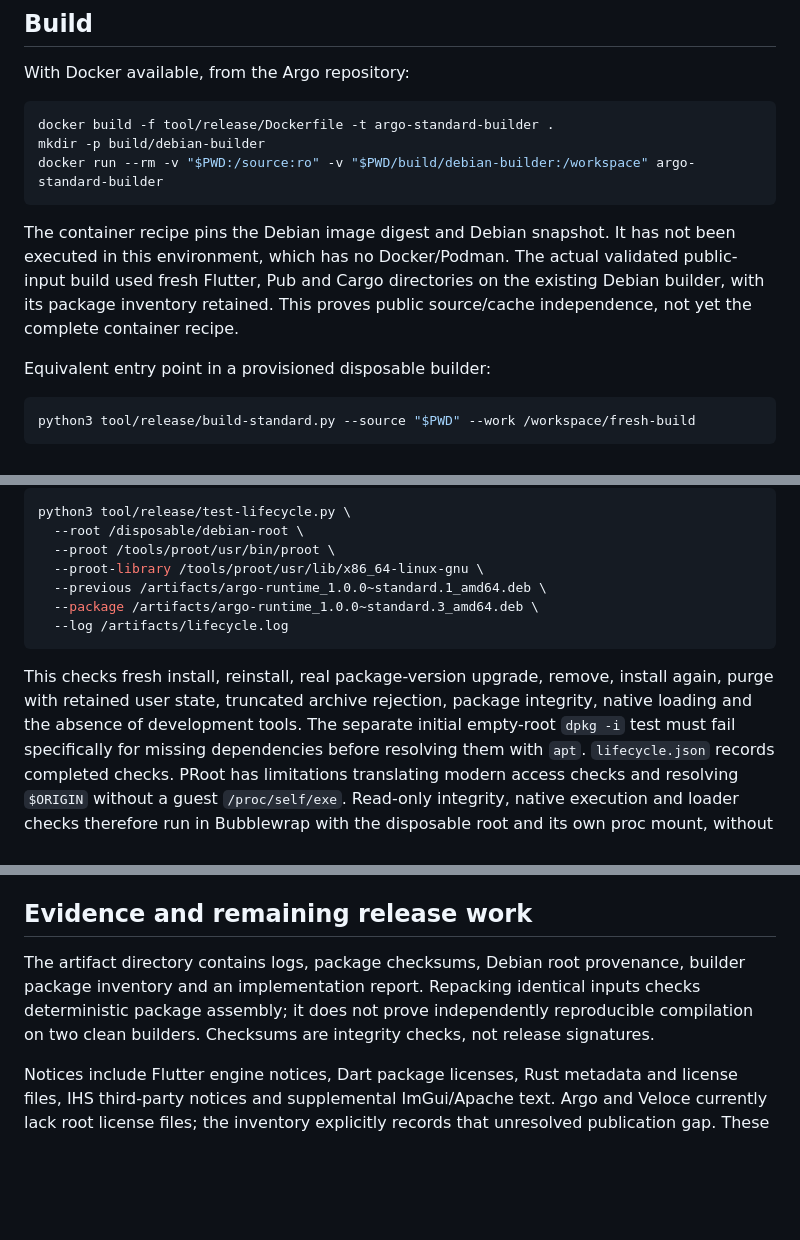
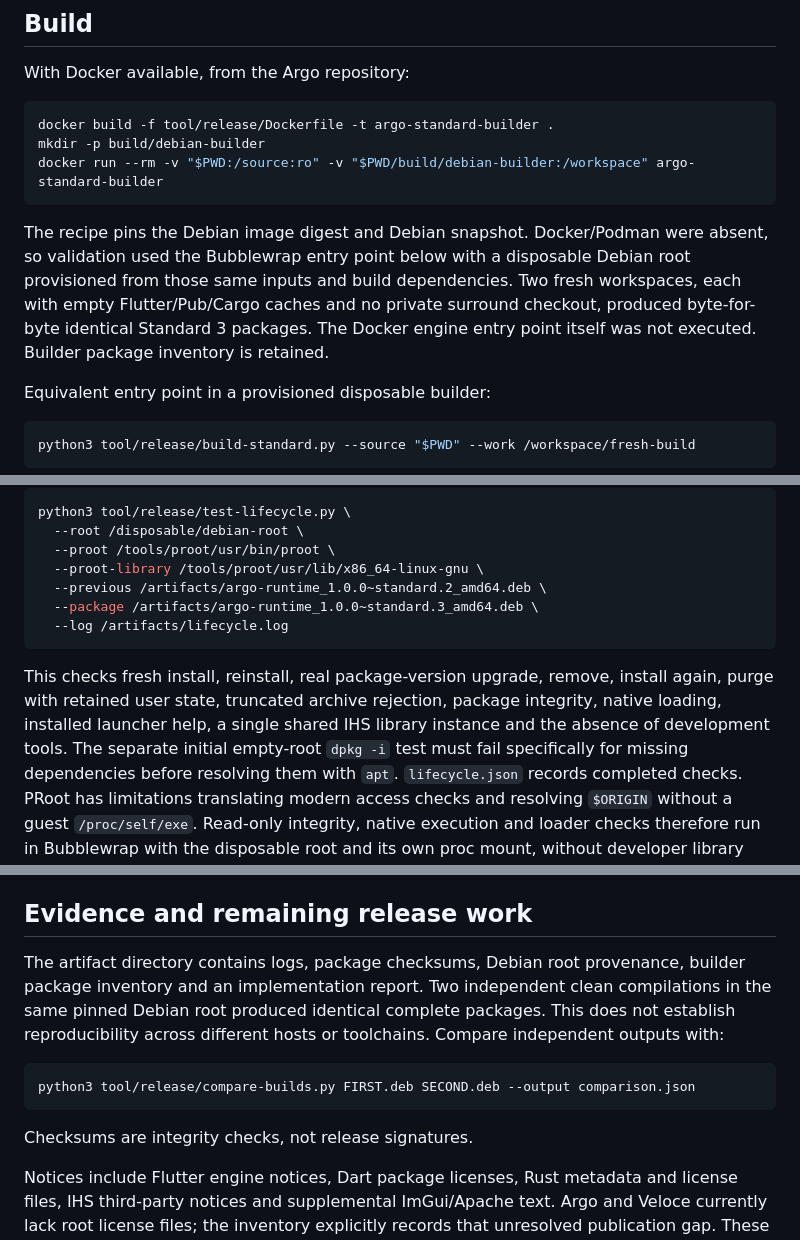
Before and after one commit to Gaborboy95/project-argo, a Markdown page: tool/release/README.md, 3 parts joined by grey strips. GitHub-like rendering; blank space fills up the shorter version.

Commit message:
Document identical clean builds and final Debian lifecycle evidence

````diff
--- a/tool/release/README.md
+++ b/tool/release/README.md
@@ -22,11 +22,12 @@ mkdir -p build/debian-builder
 docker run --rm -v "$PWD:/source:ro" -v "$PWD/build/debian-builder:/workspace" argo-standard-builder
 ```
 
-The container recipe pins the Debian image digest and Debian snapshot. It has
-not been executed in this environment, which has no Docker/Podman. The actual
-validated public-input build used fresh Flutter, Pub and Cargo directories on
-the existing Debian builder, with its package inventory retained. This proves
-public source/cache independence, not yet the complete container recipe.
+The recipe pins the Debian image digest and Debian snapshot. Docker/Podman were
+absent, so validation used the Bubblewrap entry point below with a disposable
+Debian root provisioned from those same inputs and build dependencies. Two fresh
+workspaces, each with empty Flutter/Pub/Cargo caches and no private surround
+checkout, produced byte-for-byte identical Standard 3 packages. The Docker engine
+entry point itself was not executed. Builder package inventory is retained.
 
 Equivalent entry point in a provisioned disposable builder:
 
@@ -98,14 +101,15 @@ python3 tool/release/test-lifecycle.py \
   --root /disposable/debian-root \
   --proot /tools/proot/usr/bin/proot \
   --proot-library /tools/proot/usr/lib/x86_64-linux-gnu \
-  --previous /artifacts/argo-runtime_1.0.0~standard.1_amd64.deb \
+  --previous /artifacts/argo-runtime_1.0.0~standard.2_amd64.deb \
   --package /artifacts/argo-runtime_1.0.0~standard.3_amd64.deb \
   --log /artifacts/lifecycle.log
 ```
 
 This checks fresh install, reinstall, real package-version upgrade, remove,
 install again, purge with retained user state, truncated archive rejection,
-package integrity, native loading and the absence of development tools. The
+package integrity, native loading, installed launcher help, a single shared IHS
+library instance and the absence of development tools. The
 separate initial empty-root `dpkg -i` test must fail specifically for missing
 dependencies before resolving them with `apt`. `lifecycle.json` records completed
 checks. PRoot has limitations translating modern access checks and resolving
@@ -123,10 +127,16 @@ or certify a GPU driver. Python is used by `argoctl`, not as a build environment
 ## Evidence and remaining release work
 
 The artifact directory contains logs, package checksums, Debian root provenance,
-builder package inventory and an implementation report. Repacking identical
-inputs checks deterministic package assembly; it does not prove independently
-reproducible compilation on two clean builders. Checksums are integrity checks,
-not release signatures.
+builder package inventory and an implementation report. Two independent clean
+compilations in the same pinned Debian root produced identical complete packages.
+This does not establish reproducibility across different hosts or toolchains.
+Compare independent outputs with:
+
+```sh
+python3 tool/release/compare-builds.py FIRST.deb SECOND.deb --output comparison.json
+```
+
+Checksums are integrity checks, not release signatures.
 
 Notices include Flutter engine notices, Dart package licenses, Rust metadata and
 license files, IHS third-party notices and supplemental ImGui/Apache text. Argo
````
Also changed, not shown: other parts of tool/release/README.md (+2 -0 lines), docs/standard-edition.md (+5 -3 lines).
